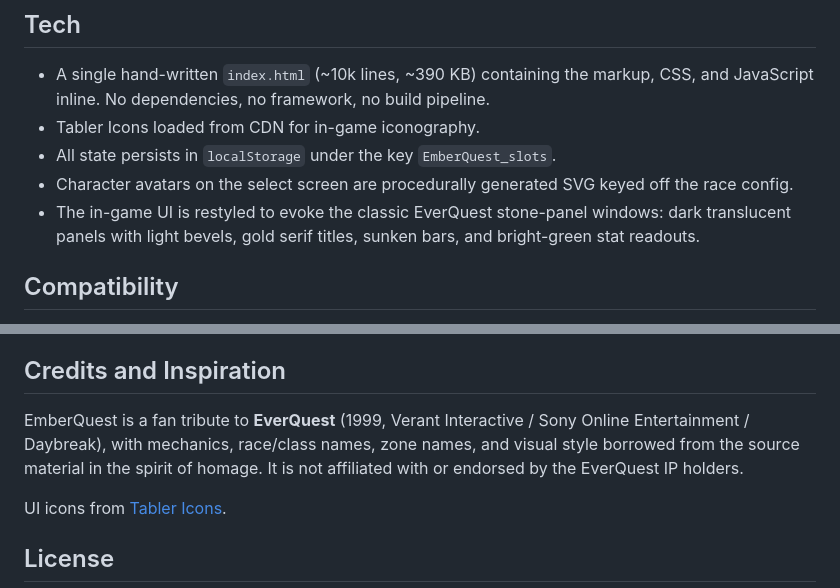
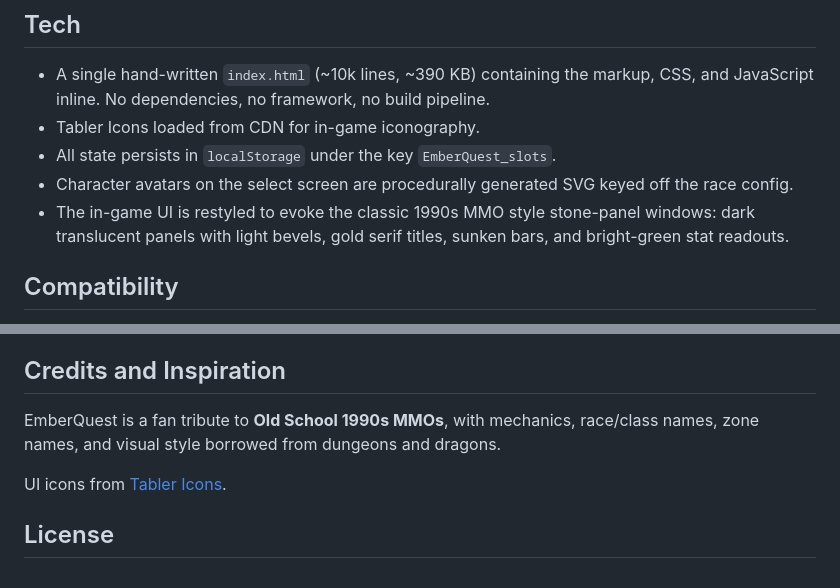
Before and after one commit to TheDroidYourLookingFor/EmberQuest, a Markdown page: README.md, 2 parts joined by grey strips. Rendered like a GitHub page.

```diff
--- a/README.md
+++ b/README.md
@@ -65,7 +65,7 @@ That's it. No npm install, no build, no server.
 - Tabler Icons loaded from CDN for in-game iconography.
 - All state persists in `localStorage` under the key `EmberQuest_slots`.
 - Character avatars on the select screen are procedurally generated SVG keyed off the race config.
-- The in-game UI is restyled to evoke the classic EverQuest stone-panel windows: dark translucent panels with light bevels, gold serif titles, sunken bars, and bright-green stat readouts.
+- The in-game UI is restyled to evoke the classic 1990s MMO style stone-panel windows: dark translucent panels with light bevels, gold serif titles, sunken bars, and bright-green stat readouts.
 
 ## Compatibility
 
@@ -89,7 +89,7 @@ EmberQuest is a labor-of-love side project, so the roadmap is loose:
 
 ## Credits and Inspiration
 
-EmberQuest is a fan tribute to **EverQuest** (1999, Verant Interactive / Sony Online Entertainment / Daybreak), with mechanics, race/class names, zone names, and visual style borrowed from the source material in the spirit of homage. It is not affiliated with or endorsed by the EverQuest IP holders.
+EmberQuest is a fan tribute to **Old School 1990s MMOs**, with mechanics, race/class names, zone names, and visual style borrowed from dungeons and dragons.
 
 UI icons from [Tabler Icons](https://tabler-icons.io/).
 
```
